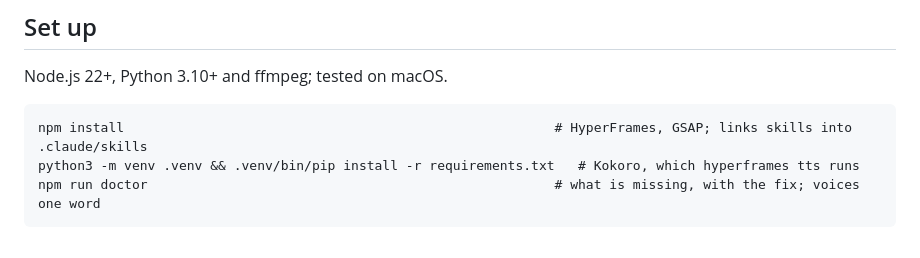
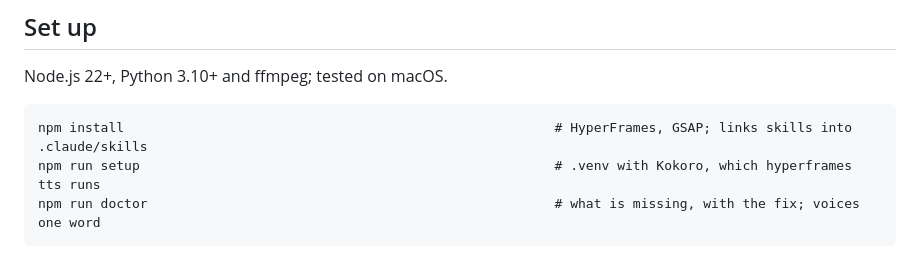
Before and after one commit to latent-variable/kokoro-explainers, a Markdown page: AGENTS.md, the part around the change. Drawn GitHub-style.

````diff
--- a/AGENTS.md
+++ b/AGENTS.md
@@ -58,7 +58,7 @@ Node.js 22+, Python 3.10+ and ffmpeg; tested on macOS.
 
 ```
 npm install                                                       # HyperFrames, GSAP; links skills into .claude/skills
-python3 -m venv .venv && .venv/bin/pip install -r requirements.txt   # Kokoro, which hyperframes tts runs
+npm run setup                                                     # .venv with Kokoro, which hyperframes tts runs
 npm run doctor                                                    # what is missing, with the fix; voices one word
 ```
 
````
Also changed, not shown: README.md (+1 -2 lines), videos/how-it-works/sources.md (+1 -1 lines), docs/assets/demo.gif, 2 other files.
